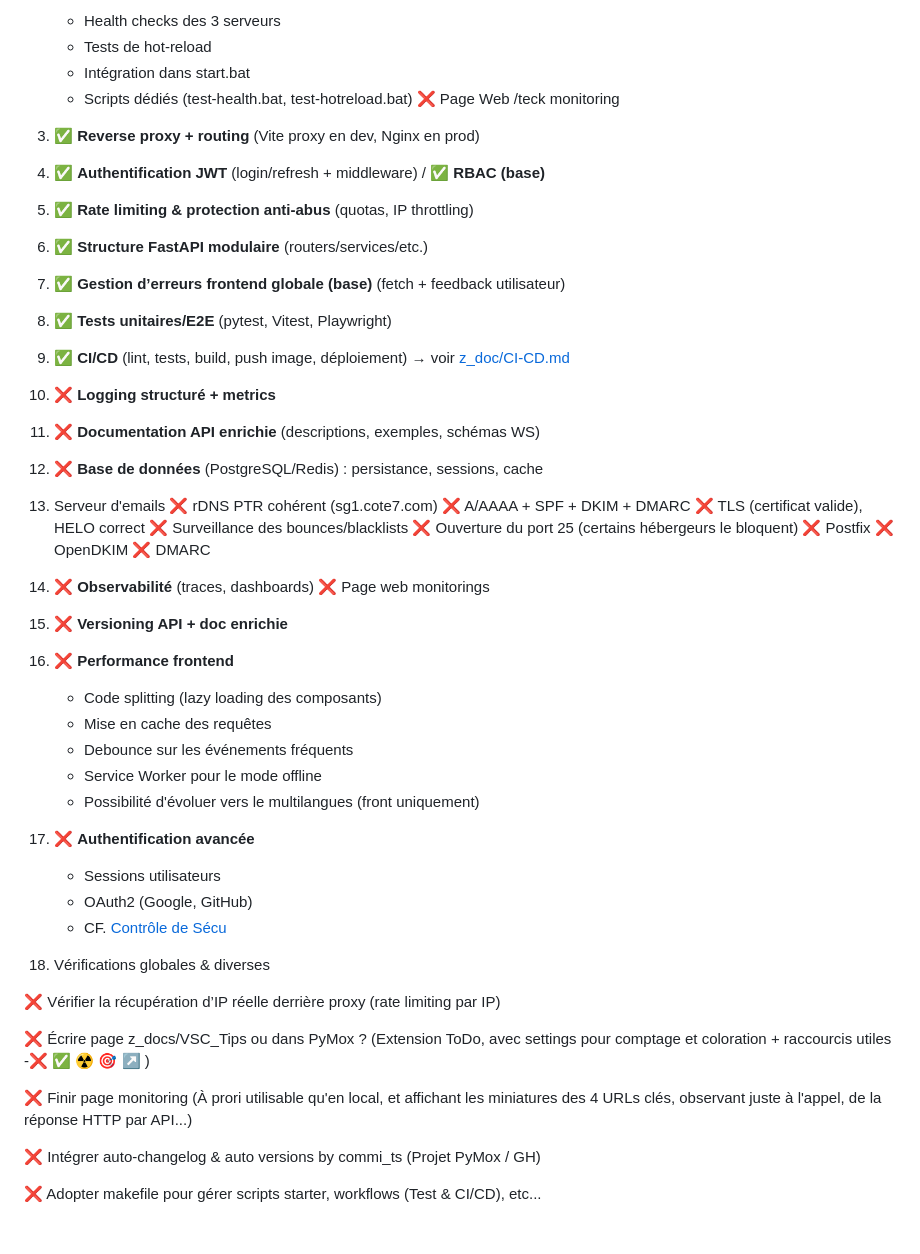
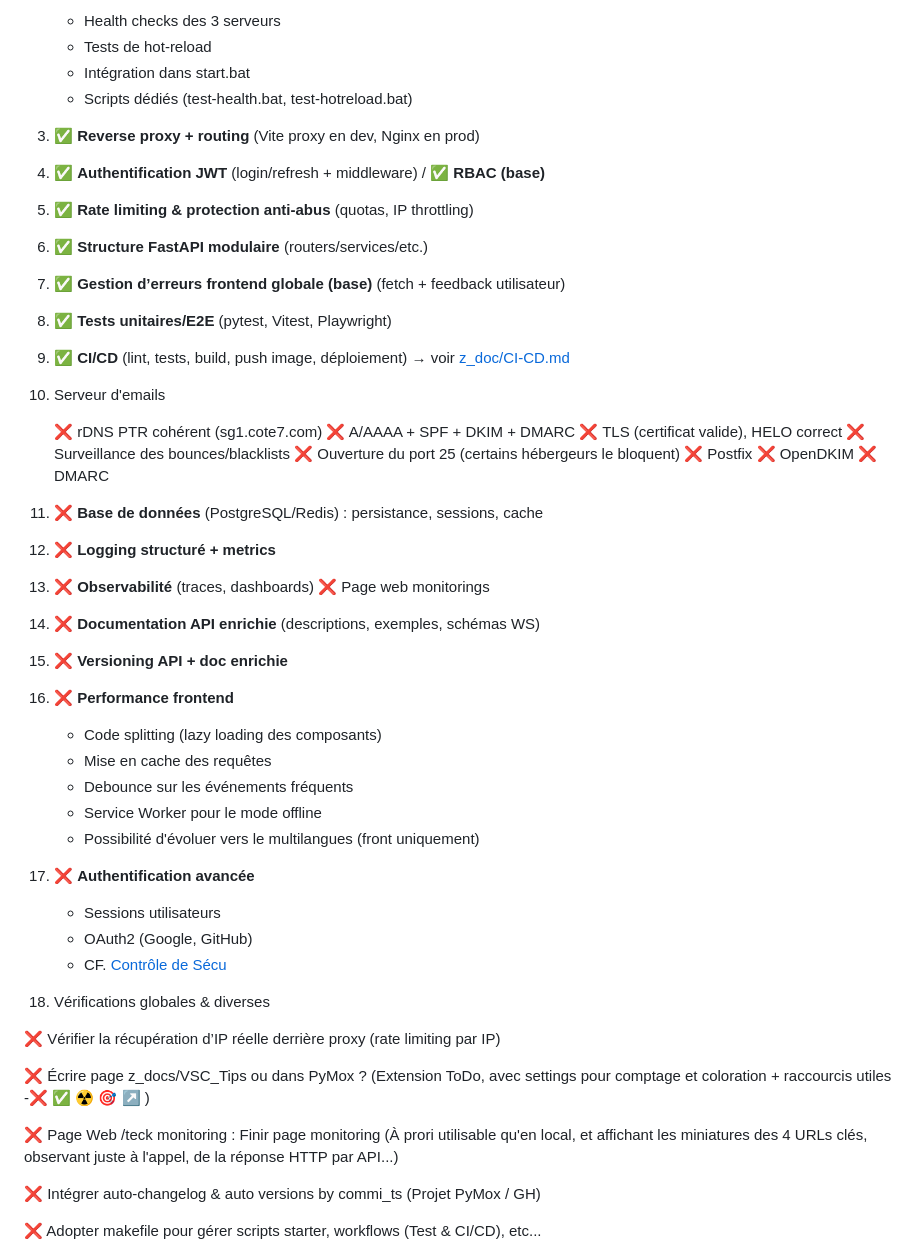
Before and after one commit to GrCOTE7/pyproject_template, a Markdown page: README.md, the part around the change. Drawn GitHub-style; blank space fills up the shorter version.

Commit message:
re-order BP

```diff
--- a/README.md
+++ b/README.md
@@ -379,7 +379,6 @@ python tests/test_hotreload.py
     * Tests de hot-reload
     * Intégration dans start.bat
     * Scripts dédiés (test-health.bat, test-hotreload.bat)
-    ❌ Page Web /teck monitoring
 
 3) ✅ **Reverse proxy + routing** (Vite proxy en dev, Nginx en prod)
 
@@ -395,13 +394,8 @@ python tests/test_hotreload.py
 
 9) ✅ **CI/CD** (lint, tests, build, push image, déploiement) → voir [z_doc/CI-CD.md](z_doc/CI-CD.md)
 
-10) ❌ **Logging structuré + metrics**
+10) Serveur d'emails
 
-11) ❌ **Documentation API enrichie** (descriptions, exemples, schémas WS)
-
-12) ❌ **Base de données** (PostgreSQL/Redis) : persistance, sessions, cache
-
-13) Serveur d'emails
     ❌ rDNS PTR cohérent (sg1.cote7.com)
     ❌ A/AAAA + SPF + DKIM + DMARC
     ❌ TLS (certificat valide), HELO correct
@@ -411,12 +405,19 @@ python tests/test_hotreload.py
     ❌ OpenDKIM
     ❌ DMARC
 
-14) ❌ **Observabilité** (traces, dashboards)
+11) ❌ **Base de données** (PostgreSQL/Redis) : persistance, sessions, cache
+
+12) ❌ **Logging structuré + metrics**
+
+13) ❌ **Observabilité** (traces, dashboards)
     ❌ Page web monitorings
+
+14) ❌ **Documentation API enrichie** (descriptions, exemples, schémas WS)
 
 15) ❌ **Versioning API + doc enrichie**
 
 16) ❌ **Performance frontend**
+
     * Code splitting (lazy loading des composants)
     * Mise en cache des requêtes
     * Debounce sur les événements fréquents
@@ -424,6 +425,7 @@ python tests/test_hotreload.py
     * Possibilité d'évoluer vers le multilangues (front uniquement)
 
 17) ❌ **Authentification avancée**
+
     * Sessions utilisateurs
     * OAuth2 (Google, GitHub)
     * CF. [Contrôle de Sécu](https://github.com/protectai/vulnhuntr)
@@ -434,7 +436,7 @@ python tests/test_hotreload.py
 
    ❌ Écrire page z_docs/VSC_Tips ou dans PyMox ? (Extension ToDo, avec settings pour comptage et coloration + raccourcis utiles -❌ ✅ ☢️ 🎯 ↗️ )
 
-   ❌ Finir page monitoring (À prori utilisable qu'en local, et affichant les miniatures des 4 URLs clés, observant juste à l'appel, de la réponse HTTP par API...)
+   ❌ Page Web /teck monitoring : Finir page monitoring (À prori utilisable qu'en local, et affichant les miniatures des 4 URLs clés, observant juste à l'appel, de la réponse HTTP par API...)
 
    ❌ Intégrer auto-changelog & auto versions by commi_ts (Projet PyMox / GH)
 
```
